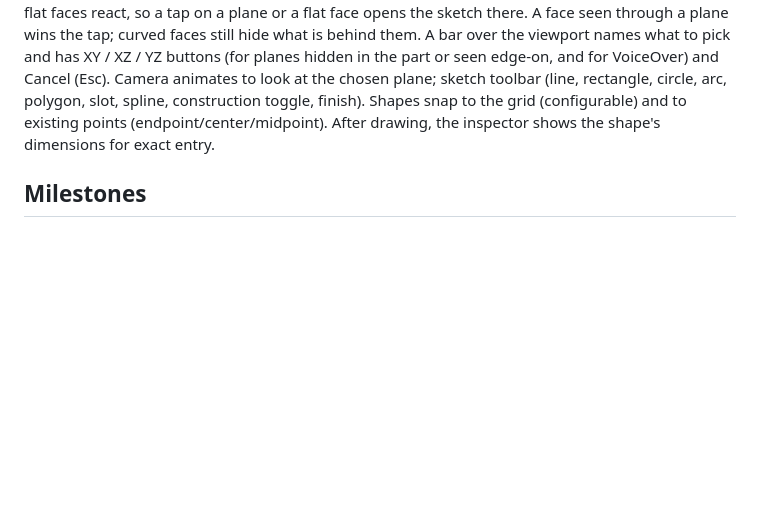
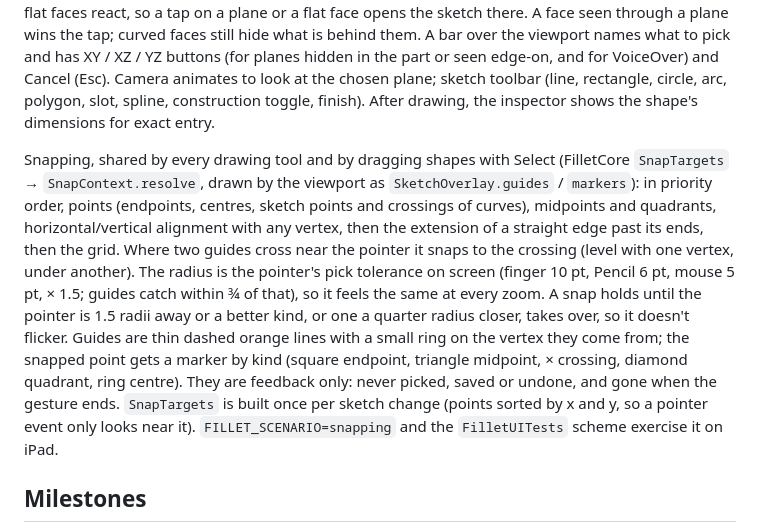
Before and after one commit to Jensderond/fillet, a Markdown page: docs/design.md, the part around the change. GitHub-like rendering; blank space fills up the shorter version.

Commit message:
docs: Describe snapping and its guides

```diff
--- a/docs/design.md
+++ b/docs/design.md
@@ -260,9 +260,26 @@ A face seen through a plane wins the tap; curved faces still hide what is
 behind them. A bar over the viewport names what to pick and has XY / XZ / YZ
 buttons (for planes hidden in the part or seen edge-on, and for VoiceOver) and
 Cancel (Esc). Camera animates to look at the chosen plane; sketch toolbar (line, rectangle, circle, arc, polygon, slot,
-spline, construction toggle, finish). Shapes snap to the grid
-(configurable) and to existing points (endpoint/center/midpoint). After
-drawing, the inspector shows the shape's dimensions for exact entry.
+spline, construction toggle, finish). After drawing, the inspector shows the
+shape's dimensions for exact entry.
+
+Snapping, shared by every drawing tool and by dragging shapes with Select
+(FilletCore `SnapTargets` → `SnapContext.resolve`, drawn by the viewport as
+`SketchOverlay.guides` / `markers`): in priority order, points (endpoints,
+centres, sketch points and crossings of curves), midpoints and quadrants,
+horizontal/vertical alignment with any vertex, then the extension of a
+straight edge past its ends, then the grid. Where two guides cross near the
+pointer it snaps to the crossing (level with one vertex, under another). The
+radius is the pointer's pick tolerance on screen (finger 10 pt, Pencil 6 pt,
+mouse 5 pt, × 1.5; guides catch within ¾ of that), so it feels the same at
+every zoom. A snap holds until the pointer is 1.5 radii away or a better kind,
+or one a quarter radius closer, takes over, so it doesn't flicker. Guides are
+thin dashed orange lines with a small ring on the vertex they come from; the
+snapped point gets a marker by kind (square endpoint, triangle midpoint, ×
+crossing, diamond quadrant, ring centre). They are feedback only: never picked,
+saved or undone, and gone when the gesture ends. `SnapTargets` is built once per
+sketch change (points sorted by x and y, so a pointer event only looks near
+it). `FILLET_SCENARIO=snapping` and the `FilletUITests` scheme exercise it on iPad.
 
 ## Milestones
 
```
